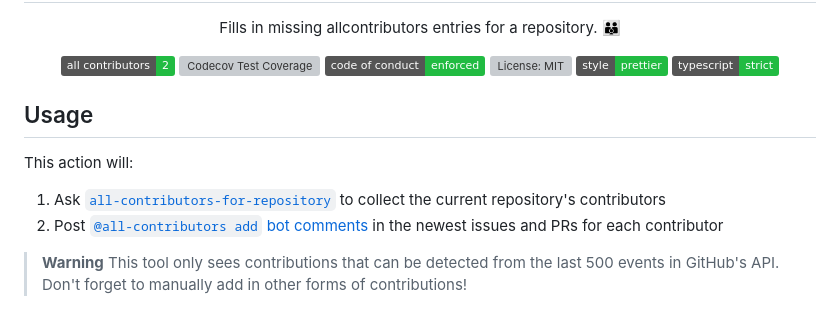
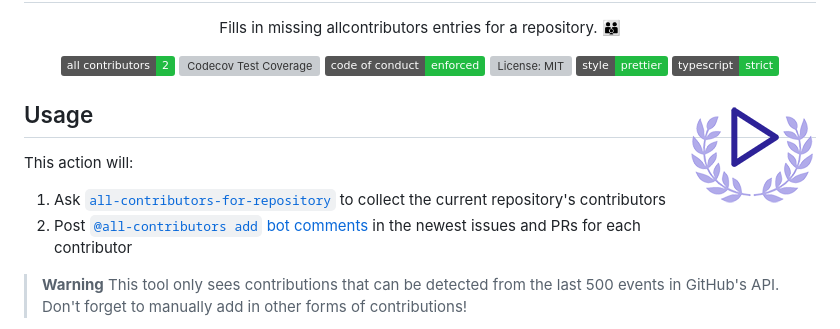
Before and after one commit to JoshuaKGoldberg/all-contributors-auto-action, a Markdown page: README.md, the part around the change. GitHub-like rendering; pictures changed too: all-contributors-auto-action.png (added); badges without logos; grey boxes are pictures that could not be loaded.

Commit message:
docs: add logo

```diff
--- a/README.md
+++ b/README.md
@@ -22,6 +22,8 @@
 	<img alt="Style: Prettier" src="https://img.shields.io/badge/style-prettier-21bb42.svg" />
 	<img alt="TypeScript: Strict" src="https://img.shields.io/badge/typescript-strict-21bb42.svg" />
 </p>
+
+<img align="right" alt="Project logo: the light purple wreath from the All Contributors logo, with a purple 'play' triangle from the GitHub Actions default icon" src="./all-contributors-auto-action.png" height="128px" width="128px">
 
 ## Usage
 
```
